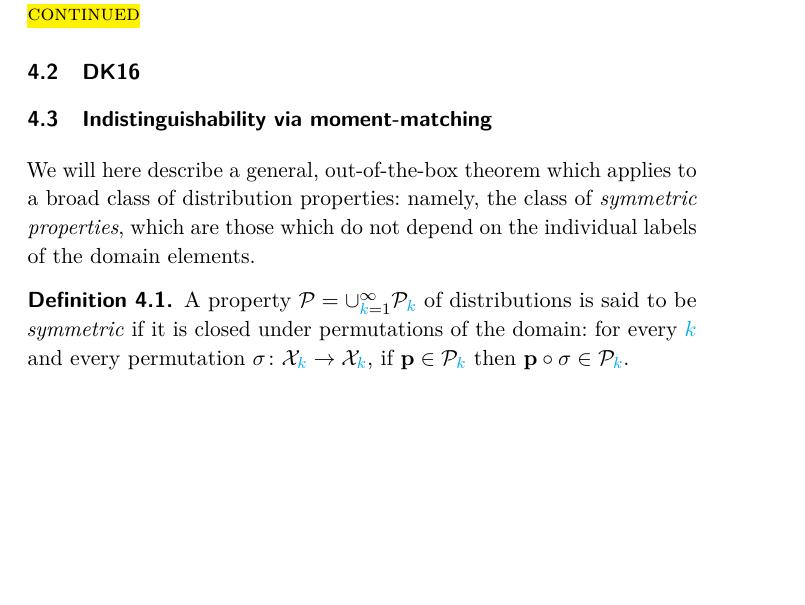
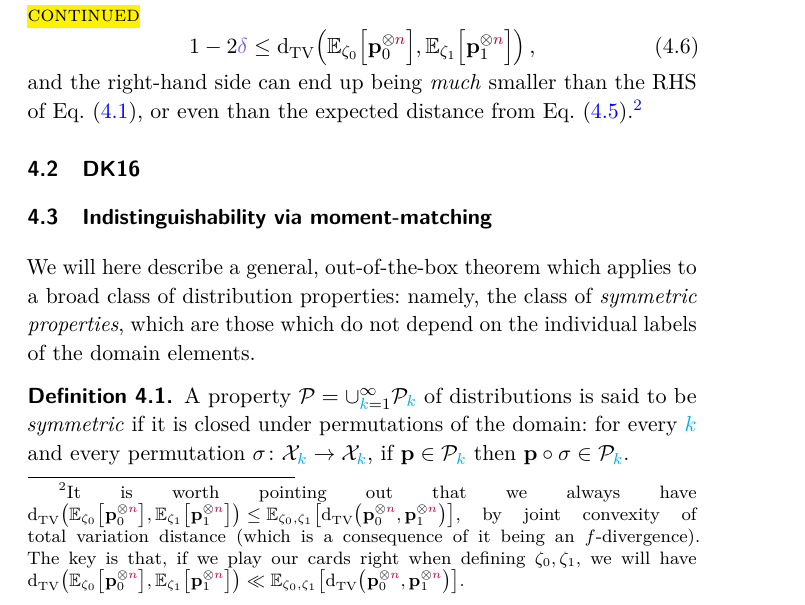
Before and after one commit to ccanonne/survey-dt-fnt-cit, a LaTeX thesis (main-survey-fnt.tex, which reads chap-lowerbounds.tex): part of page 104 of 139, cut so that both start at the same text, the shorter picture padded with empty space. Compiled offline with pdfLaTeX; a LaTeX package or settings file that is missing is left out.

Commit message:
Starting on Ingster's method

```diff
--- a/chap-lowerbounds.tex
+++ b/chap-lowerbounds.tex
@@ -39,5 +41,11 @@ Why? We did not really take advantage of our ``priors,'' really, we just fixed t
 which conceivably could lead to some improvement. That will not be enough, though: if $\totalvardist{\p_0^{\otimes\ns}}{\p_1^{\otimes\ns}}\asymp \ns\dst^2$ for every random choice of $\p_0,\p_1$~--~or even most of them~--~then taking this extra expectation will not buy us anything.\exercise{See ???} That is unfortunate, but we can do better!
 \tbc
+\begin{equation}
+	\label{eq:lecam}
+	1-2\errprob \leq \totalvardist{\bE{\zeta_\reject}{\p_\reject^{\otimes\ns}}}{\bE{\zeta_\accept}{\p_\accept^{\otimes\ns}}}\,,
+\end{equation}
+and the right-hand side can end up being \emph{much} smaller than the RHS of~\cref{eq:naive:distinguish}, or even than the expected distance from~\cref{eq:mixture:distances}.\footnote{It is worth pointing out that we always have \smash{$\totalvardist{\bE{\zeta_\reject}{\p_\reject^{\otimes\ns}}}{\bE{\zeta_\accept}{\p_\accept^{\otimes\ns}}} \leq \bE{\zeta_\reject,\zeta_\accept}{\totalvardist{\p_0^{\otimes\ns}}{\p_1^{\otimes\ns}}}$}, by joint convexity of total variation distance (which is a consequence of it being an $f$-divergence). The key is that, if we play our cards right when defining $\zeta_0,\zeta_1$, we will have
+$\totalvardist{\bE{\zeta_\reject}{\p_\reject^{\otimes\ns}}}{\bE{\zeta_\accept}{\p_\accept^{\otimes\ns}}} \ll \bE{\zeta_\reject,\zeta_\accept}{\totalvardist{\p_0^{\otimes\ns}}{\p_1^{\otimes\ns}}}$.}
 
 %%%%%%%%%%%%%%%%%%%%%%%%%%%%%%%%%%%%%%%%%%%%%%%%%%%
 \section{DK16}
```
Also changed, not shown: chap-lowerbounds.tex (6 more changed lines).
